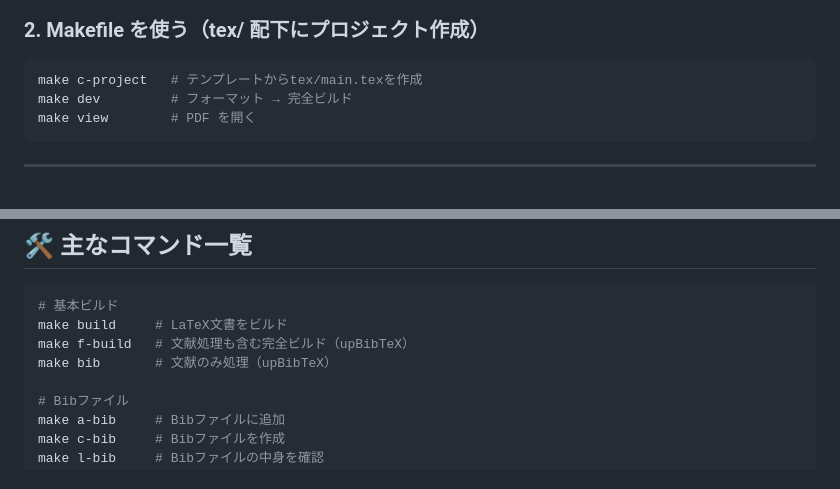
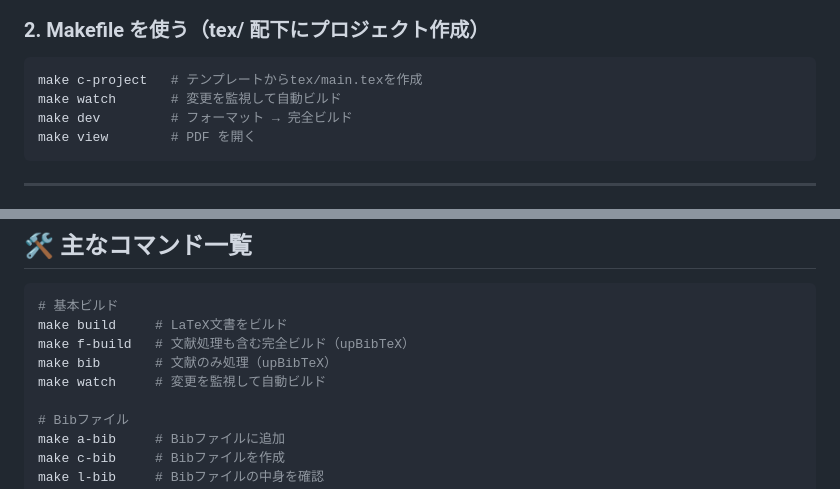
Before and after one commit to ochiaikouta/biblatex-latexfull-python, a Markdown page: README.md, 2 parts joined by grey strips. GitHub-like rendering.

Commit message:
watchを追加

````diff
--- a/README.md
+++ b/README.md
@@ -52,6 +52,7 @@ VS Code でフォルダを開き、「`Reopen in Container`」を選択します
 
 ```bash
 make c-project   # テンプレートからtex/main.texを作成
+make watch       # 変更を監視して自動ビルド
 make dev         # フォーマット → 完全ビルド
 make view        # PDF を開く
 ```
@@ -99,6 +100,7 @@ make dev
 make build     # LaTeX文書をビルド
 make f-build   # 文献処理も含む完全ビルド（upBibTeX）
 make bib       # 文献のみ処理（upBibTeX）
+make watch     # 変更を監視して自動ビルド
 
 # Bibファイル
 make a-bib     # Bibファイルに追加
````
